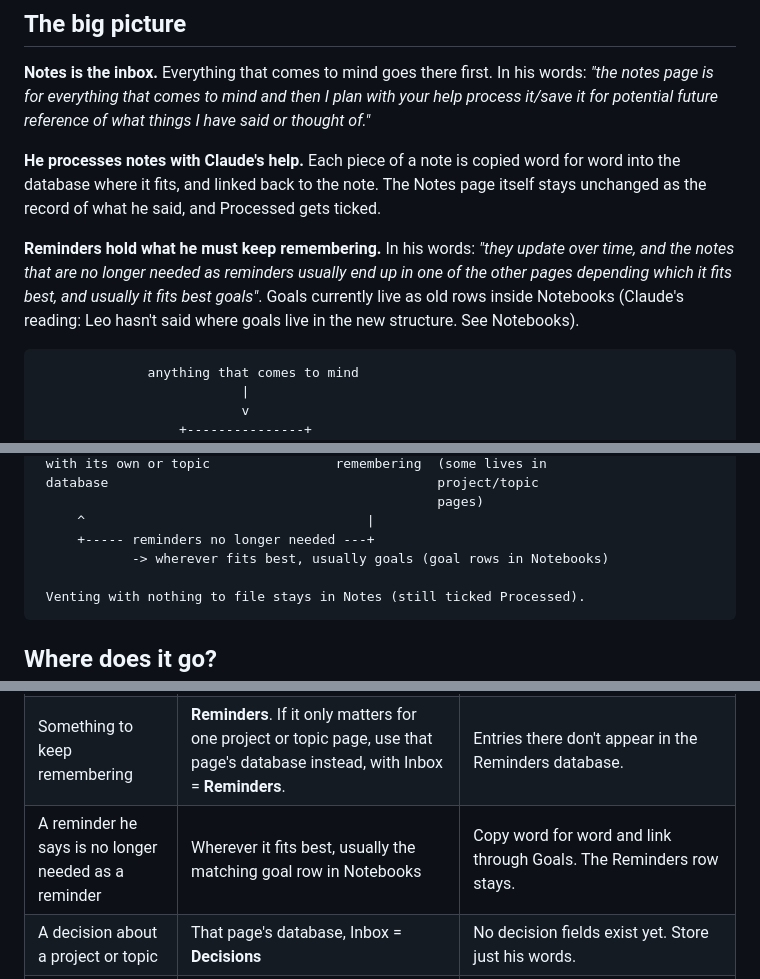
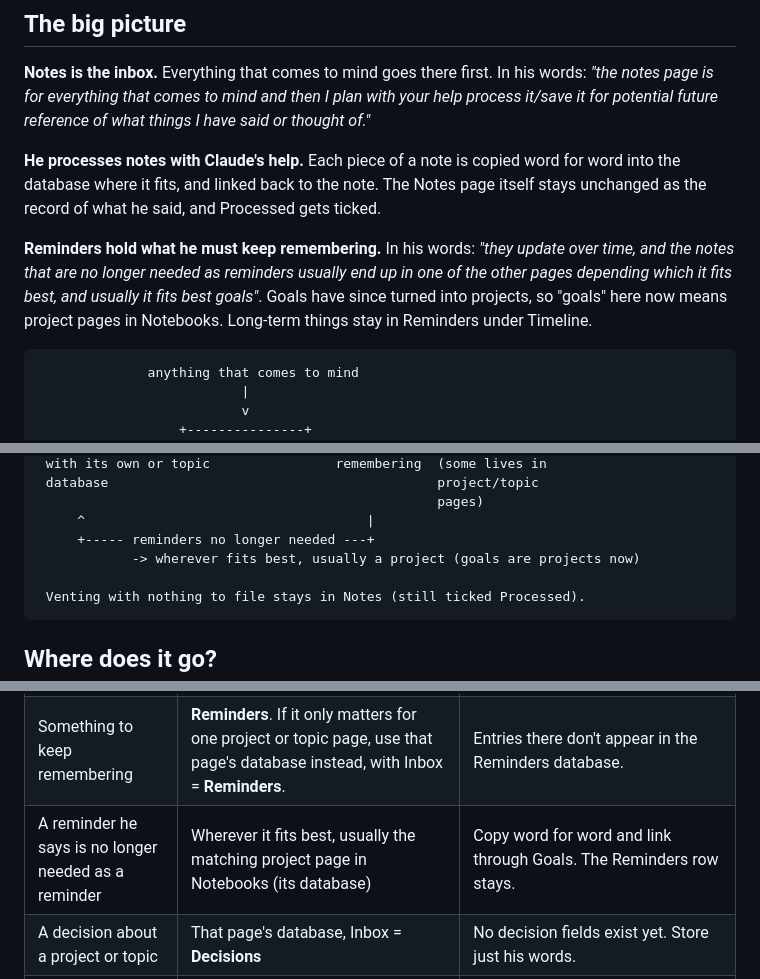
Before and after one commit to ldanielgouveia/Test, a Markdown page: notion-system.md, 3 parts joined by grey strips. GitHub-like rendering.

````diff
--- a/notion-system.md
+++ b/notion-system.md
@@ -50,7 +51,7 @@ This file explains how Leo's Notion workspace is set up and how to work in it. I
 
 **He processes notes with Claude's help.** Each piece of a note is copied word for word into the database where it fits, and linked back to the note. The Notes page itself stays unchanged as the record of what he said, and Processed gets ticked.
 
-**Reminders hold what he must keep remembering.** In his words: *"they update over time, and the notes that are no longer needed as reminders usually end up in one of the other pages depending which it fits best, and usually it fits best goals"*. Goals currently live as old rows inside Notebooks (Claude's reading: Leo hasn't said where goals live in the new structure. See Notebooks).
+**Reminders hold what he must keep remembering.** In his words: *"they update over time, and the notes that are no longer needed as reminders usually end up in one of the other pages depending which it fits best, and usually it fits best goals"*. Goals have since turned into projects, so "goals" here now means project pages in Notebooks. Long-term things stay in Reminders under Timeline.
 
 ```
               anything that comes to mind
@@ -71,7 +72,7 @@ This file explains how Leo's Notion workspace is set up and how to work in it. I
                                                    pages)
      ^                                    |
      +----- reminders no longer needed ---+
-            -> wherever fits best, usually goals (goal rows in Notebooks)
+            -> wherever fits best, usually a project (goals are projects now)
 
  Venting with nothing to file stays in Notes (still ticked Processed).
 ```
@@ -88,7 +89,7 @@ Use this table when filing one piece of a Notes page.
 | Pasted info (AI answer, article) | **Resources** by default (*"usually all the pasted information I try to keep separate"*). Use a project or topic page's database (Inbox = **Resources**) only when the paste is only about that one page (*"some of this info may live in projects/notebooks"*). | Put it in a gray "Pasted" callout. The Notes page keeps the raw paste. |
 | Something he says to do | **Tasks**. If it belongs to one project or topic page, use that page's database instead, with Inbox = **Tasks**. | Only things he says to do. Never turn a want into a task. |
 | Something to keep remembering | **Reminders**. If it only matters for one project or topic page, use that page's database instead, with Inbox = **Reminders**. | Entries there don't appear in the Reminders database. |
-| A reminder he says is no longer needed as a reminder | Wherever it fits best, usually the matching goal row in Notebooks | Copy word for word and link through Goals. The Reminders row stays. |
+| A reminder he says is no longer needed as a reminder | Wherever it fits best, usually the matching project page in Notebooks (its database) | Copy word for word and link through Goals. The Reminders row stays. |
 | A decision about a project or topic | That page's database, Inbox = **Decisions** | No decision fields exist yet. Store just his words. |
 | A decision with no project | **Thoughts**, Type = Decision | This is how it has been done so far. |
 | How to do something | A **guide** in the project or topic page's database (Inbox = **Guides**) | One complete page per subject, built from his words copied exactly (rule 1). Pasted how-to text goes in a gray Pasted callout, and any structure or summary Claude adds goes in a blue callout. If a guide for that subject exists, add to it and keep repeats (rule 9). If no project or topic page fits, file it in Thoughts and suggest a page. Never delete the source notes. |
````
Also changed, not shown: other parts of notion-system.md (+9 -16 lines).
